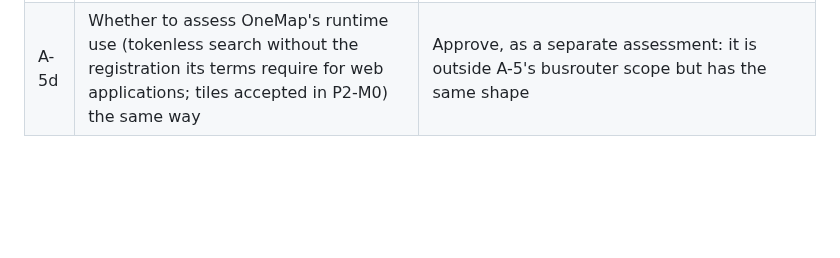
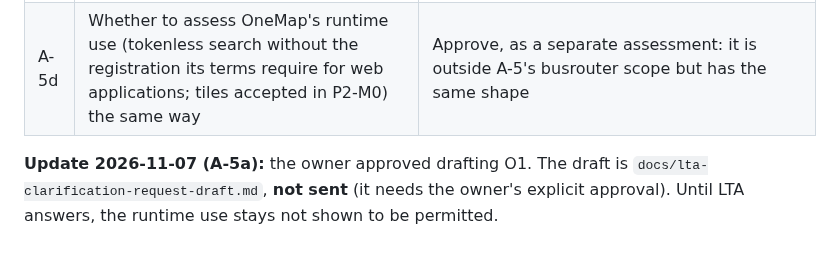
Before and after one commit to WeeJC8954/sg-smart-commute, a Markdown page: docs/runtime-data-rights-assessment.md, the part around the change. GitHub-like rendering; blank space fills up the shorter version.

Commit message:
docs: draft clarification request to LTA on bus data use (A-5a), not sent
Co-Authored-By: Claude Opus 5.5 <noreply@anthropic.com>

```diff
--- a/docs/runtime-data-rights-assessment.md
+++ b/docs/runtime-data-rights-assessment.md
@@ -146,3 +146,7 @@ change in `app_config.dart` and the footer, and needs approval as a UI change.
 | A-5b | Add the SODL notice and licence link to the arrivals credit (Gap 1) | Approve, as a small separate change |
 | A-5c | Make every live-busrouter dev tool optional and documented as such (§5.3) | Approve; documentation only |
 | A-5d | Whether to assess OneMap's runtime use (tokenless search without the registration its terms require for web applications; tiles accepted in P2-M0) the same way | Approve, as a separate assessment: it is outside A-5's busrouter scope but has the same shape |
+
+**Update 2026-11-07 (A-5a):** the owner approved drafting O1. The draft is `docs/lta-clarification-request-draft.md`,
+**not sent** (it needs the owner's explicit approval). Until LTA answers, the runtime use stays not shown to be
+permitted.
```
Also changed, not shown: docs/lta-clarification-request-draft.md (added, +109 -0 lines).
